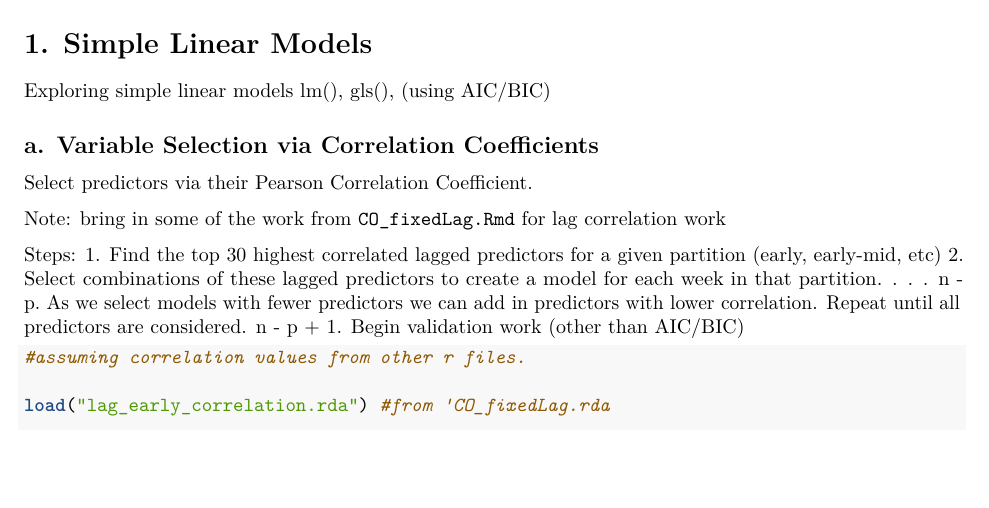
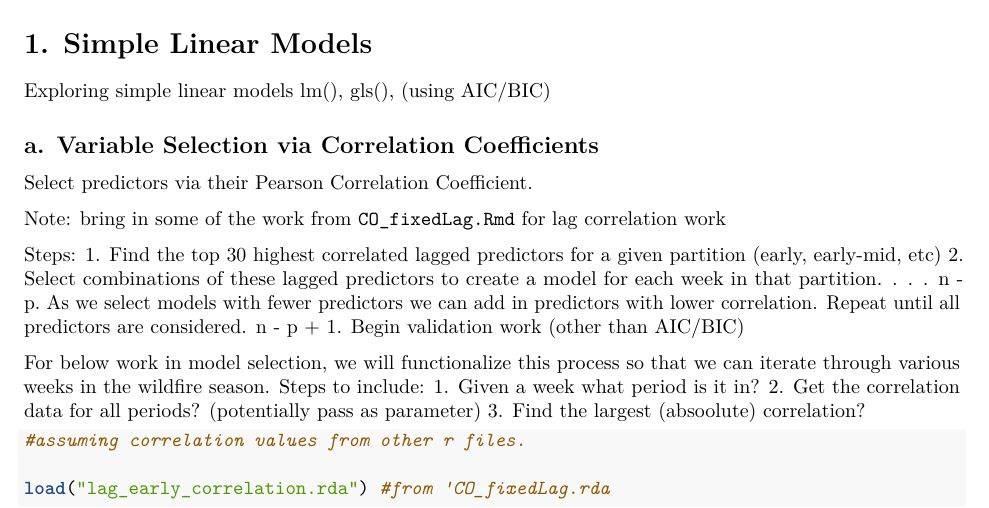
Before and after one commit to RyanHPeterson20/TimeSeries_FinalProject_AusWildfire, an R Markdown document (exp_models.Rmd): part of page 7 of 10, cut so that both start at the same text, the shorter picture padded with empty space. Rendered offline with R 4.5, knitr and Pandoc, then LaTeX, with nearby package versions; some code elsewhere in the file could not run offline.

Commit message:
Update exp_models.Rmd

````diff
--- a/exp_models.Rmd
+++ b/exp_models.Rmd
@@ -301,6 +301,12 @@ n - p. As we select models with fewer predictors we can add in predictors with l
 n - p + 1. Begin validation work (other than AIC/BIC)
 
 
+For below work in model selection, we will functionalize this process so that we can iterate through various weeks
+in the wildfire season.
+Steps to include:
+1. Given a week what period is it in?
+2. Get the correlation data for all periods? (potentially pass as parameter)
+3. Find the largest (absoolute) correlation?
 
 ```{r test_model_bycorr}
 #assuming correlation values from other r files.
````
